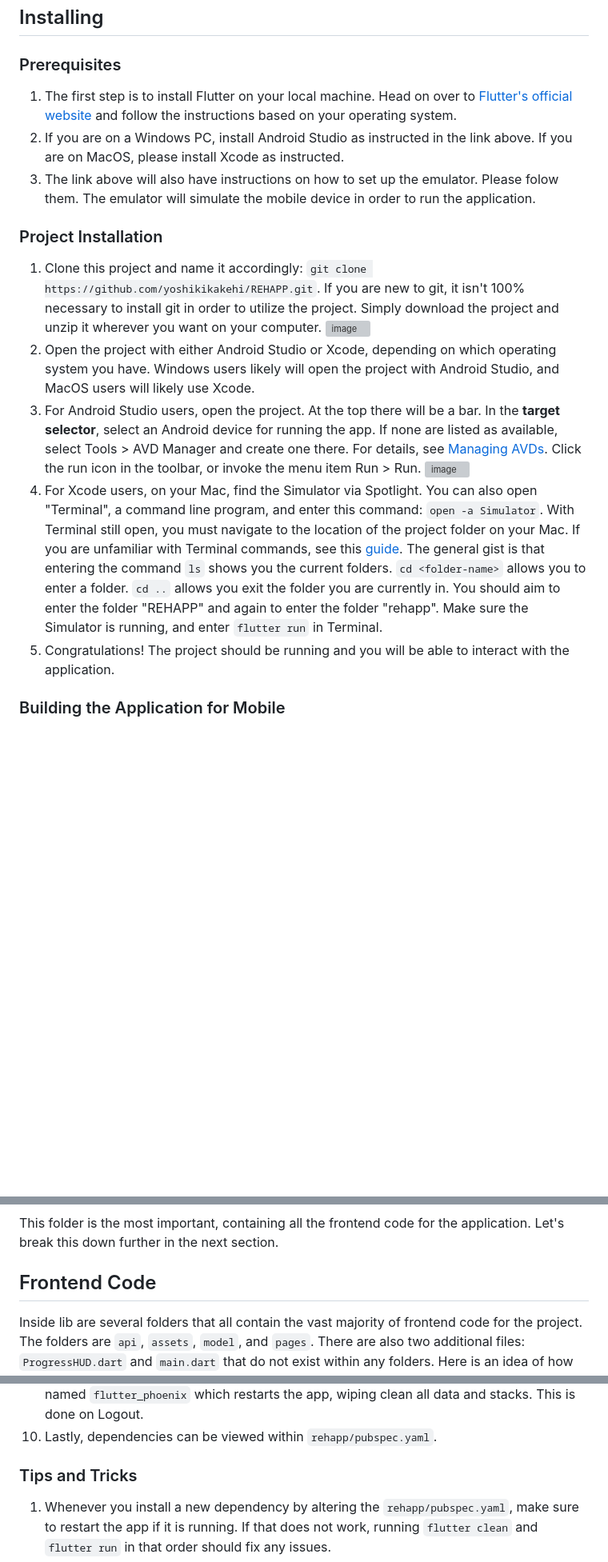
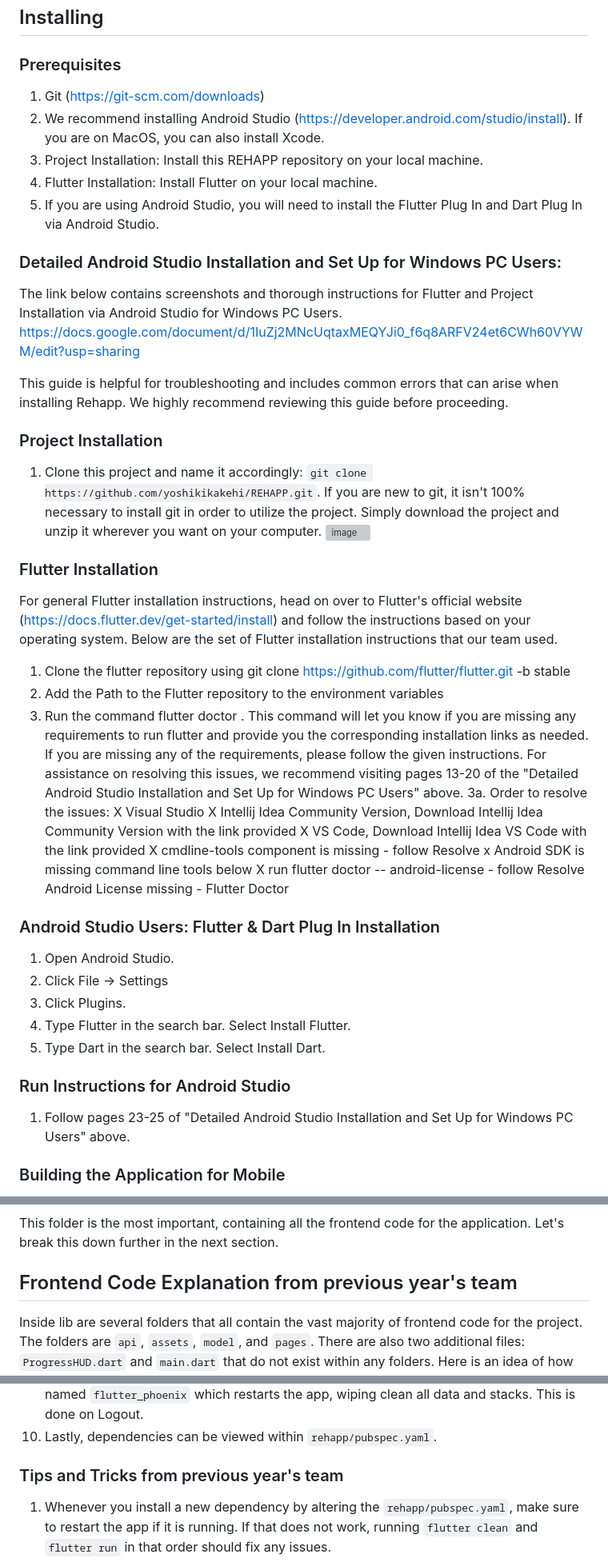
Before and after one commit to yoshikikakehi/REHAPP, a Markdown page: README.md, 3 parts joined by grey strips. Shown at 80% size. Drawn GitHub-style; blank space fills up the shorter version; grey boxes are pictures that could not be loaded.

Commit message:
code review: review verify dart

```diff
--- a/README.md
+++ b/README.md
@@ -5,19 +5,43 @@ REHAPP is a rehabilitation app for stroke survivors. This app allows therapists
 ## Installing
 
 ### Prerequisites
+1. Git (https://git-scm.com/downloads)
+2. We recommend installing Android Studio (https://developer.android.com/studio/install). If you are on MacOS, you can also install Xcode.
+3. Project Installation: Install this REHAPP repository on your local machine.
+4. Flutter Installation: Install Flutter on your local machine.
+5. If you are using Android Studio, you will need to install the Flutter Plug In and Dart Plug In via Android Studio.
 
-1. The first step is to install Flutter on your local machine. Head on over to [Flutter's official website](https://docs.flutter.dev/get-started/install) and follow the instructions based on your operating system.
-2. If you are on a Windows PC, install Android Studio as instructed in the link above. If you are on MacOS, please install Xcode as instructed.
-3. The link above will also have instructions on how to set up the emulator. Please folow them. The emulator will simulate the mobile device in order to run the application.
+### Detailed Android Studio Installation and Set Up for Windows PC Users:
+The link below contains screenshots and thorough instructions for Flutter and Project Installation via Android Studio for Windows PC Users.
+https://docs.google.com/document/d/1IuZj2MNcUqtaxMEQYJi0_f6q8ARFV24et6CWh60VYWM/edit?usp=sharing
+
+This guide is helpful for troubleshooting and includes common errors that can arise when installing Rehapp. We highly recommend reviewing this guide before proceeding.
 
 ### Project Installation
+1. Clone this project and name it accordingly: ``git clone https://github.com/yoshikikakehi/REHAPP.git``. If you are new to git, it isn't 100% necessary to install git in order to utilize the project. Simply download the project and unzip it wherever you want on your computer. ![image](https://user-images.githubusercontent.com/29733080/165175625-ae7ab14d-02c4-4aca-ab1f-e2a7b0a09933.png)
 
-1. Clone this project and name it accordingly: ``git clone https://github.com/yoshikikakehi/REHAPP.git``. If you are new to git, it isn't 100% necessary to install git in order to utilize the project. Simply download the project and unzip it wherever you want on your computer. ![image](https://user-images.githubusercontent.com/29733080/165175625-ae7ab14d-02c4-4aca-ab1f-e2a7b0a09933.png)
-2. Open the project with either Android Studio or Xcode, depending on which operating system you have. Windows users likely will open the project with Android Studio, and MacOS users will likely use Xcode.
-3. For Android Studio users, open the project. At the top there will be a bar. In the **target selector**, select an Android device for running the app. If none are listed as available, select Tools > AVD Manager and create one there. For details, see [Managing AVDs](https://developer.android.com/studio/run/managing-avds).
-Click the run icon in the toolbar, or invoke the menu item Run > Run. ![image](https://user-images.githubusercontent.com/29733080/165176384-eab8552c-4231-4486-ac08-1266469b6b0b.png)
-4. For Xcode users, on your Mac, find the Simulator via Spotlight. You can also open "Terminal", a command line program, and enter this command: ``open -a Simulator``. With Terminal still open, you must navigate to the location of the project folder on your Mac. If you are unfamiliar with Terminal commands, see this [guide](https://computers.tutsplus.com/tutorials/navigating-the-terminal-a-gentle-introduction--mac-3855). The general gist is that entering the command ``ls`` shows you the current folders. ``cd <folder-name>`` allows you to enter a folder. ``cd ..`` allows you exit the folder you are currently in. You should aim to enter the folder "REHAPP" and again to enter the folder "rehapp". Make sure the Simulator is running, and enter ``flutter run`` in Terminal.
-5. Congratulations! The project should be running and you will be able to interact with the application.
+### Flutter Installation
+For general Flutter installation instructions, head on over to Flutter's official website (https://docs.flutter.dev/get-started/install) and follow the instructions based on your operating system. Below are the set of Flutter installation instructions that our team used.
+1. Clone the flutter repository using git clone https://github.com/flutter/flutter.git -b stable
+2. Add the Path to the Flutter repository to the environment variables
+3. Run the command flutter doctor . This command will let you know if you are missing any requirements to run flutter and provide you the corresponding installation
+links as needed. If you are missing any of the requirements, please follow the given instructions. For assistance on resolving this issues, we recommend visiting pages 13-20 of the "Detailed Android Studio Installation and Set Up for Windows PC Users" above.
+   3a. Order to resolve the issues:
+                X Visual Studio
+                X  Intellij Idea Community Version, Download Intellij Idea Community Version with the link provided
+                X VS Code, Download Intellij Idea VS Code with the link provided
+                X cmdline-tools component is missing - follow Resolve x Android SDK is missing command line tools below
+                X run flutter doctor -- android-license - follow Resolve Android License missing - Flutter Doctor
+
+### Android Studio Users: Flutter & Dart Plug In Installation
+1. Open Android Studio.
+2. Click File -> Settings
+3. Click Plugins.
+4. Type Flutter in the search bar. Select Install Flutter.
+5. Type Dart in the search bar. Select Install Dart.
+
+### Run Instructions for Android Studio
+1. Follow pages 23-25 of "Detailed Android Studio Installation and Set Up for Windows PC Users"  above.
 
 ### Building the Application for Mobile
 
@@ -48,7 +72,7 @@ These folders are generally unused by Team 2324.
 
 This folder is the most important, containing all the frontend code for the application. Let's break this down further in the next section.
 
-## Frontend Code
+## Frontend Code Explanation from previous year's team
 
 Inside lib are several folders that all contain the vast majority of frontend code for the project. The folders are ``api``, ``assets``, ``model``, and ``pages``. There are also two additional files: ``ProgressHUD.dart`` and ``main.dart`` that do not exist within any folders. Here is an idea of how the application runs in the first place:
 
@@ -63,7 +87,7 @@ Inside lib are several folders that all contain the vast majority of frontend co
 9. The ``api/chosen_exercise_bank.dart`` file is used when the therapist wants to use an exercise bank exercise from ``pages/exercise_bank_detail.dart``, two pages need to be popped off the Navigator stack, so the ``chosenExercise`` serves as a global variable to remember the details of the exercise for use later. Flutter uses a Navigator to travel between pages, keeping track of which pages are currently on the stack. You push onto the stack when you want to navigate to another page, and you pop when you want to return. In #1 of these details, we mentioned ``runApp(Phoenix(child: const MyApp()));``. The ``Phoenix`` that wraps around ``MyApp()`` is not standard: that is an outside dependency named ``flutter_phoenix`` which restarts the app, wiping clean all data and stacks. This is done on Logout.
 10. Lastly, dependencies can be viewed within ``rehapp/pubspec.yaml``.
 
-### Tips and Tricks
+### Tips and Tricks from previous year's team
 
 1. Whenever you install a new dependency by altering the ``rehapp/pubspec.yaml``, make sure to restart the app if it is running. If that does not work, running ``flutter clean`` and ``flutter run`` in that order should fix any issues.
 2. If you use Visual Studio Code, you can right-click on any widget within the build() function, and select refactor. This will show a list of options where you can wrap a widget in a parent or swap it for something else.
```
Also changed, not shown: other parts of README.md (+26 -0 lines).
